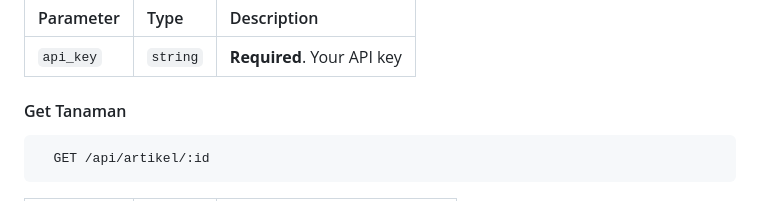
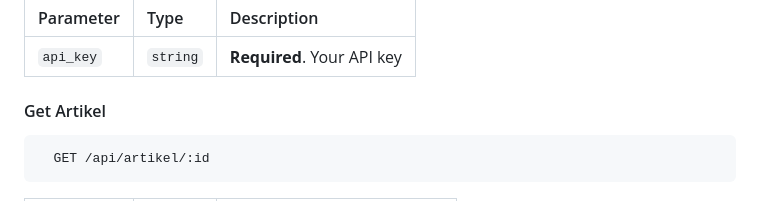
Before and after one commit to ramsi123/Agrisight, a Markdown page: README.md, the part around one of its changes. Drawn GitHub-style.

````diff
--- a/README.md
+++ b/README.md
@@ -120,7 +120,7 @@ Start the server
 | :-------- | :------- | :------------------------- |
 | `api_key` | `string` | **Required**. Your API key |
 
-#### Get Tanaman
+#### Get Artikel
 
 ```http
   GET /api/artikel/:id
````
Also changed, not shown: other parts of README.md (+0 -1 lines).
